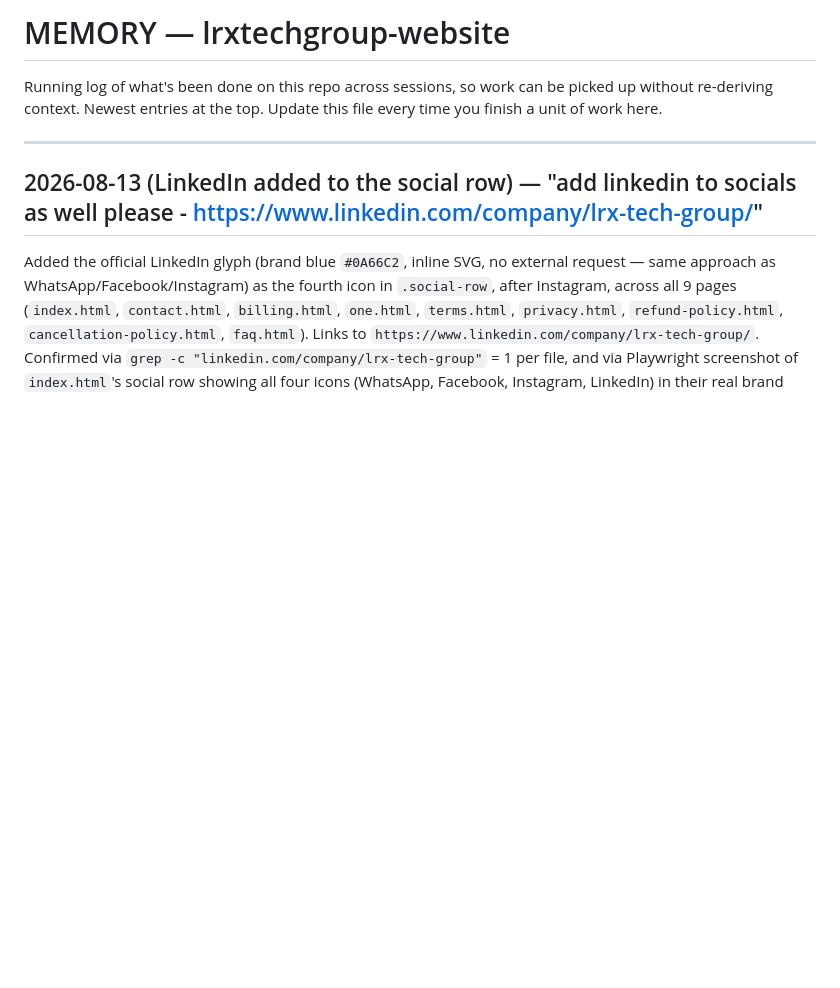
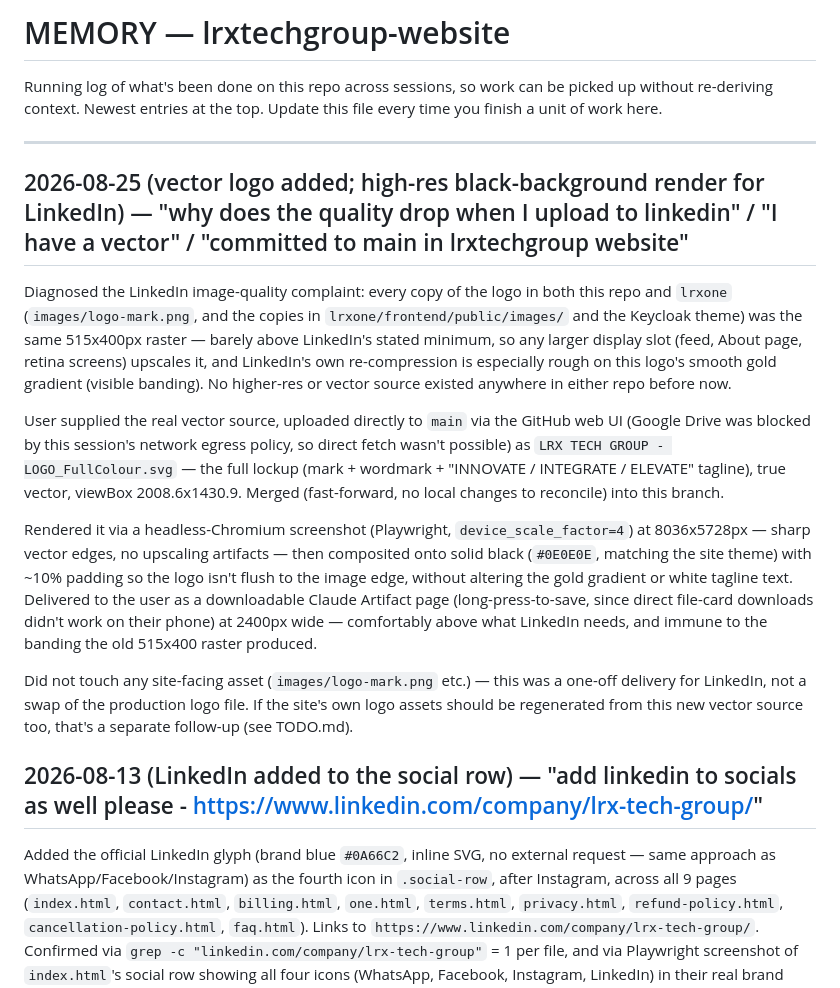
Before and after one commit to lrxtechgroup/lrxtechgroup-website, a Markdown page: MEMORY.md, the part around the change. Rendered like a GitHub page; blank space fills up the shorter version.

Commit message:
Document LinkedIn logo-quality investigation and new vector source
Root cause: only a 515x400px raster logo existed anywhere; LinkedIn
upscales/recompresses it, causing visible gradient banding. User
uploaded a real vector source; used it to render a sharp high-res
black-background logo delivered for LinkedIn use. Site's own logo
assets are unchanged (separate follow-up if wanted).

```diff
--- a/MEMORY.md
+++ b/MEMORY.md
@@ -5,6 +5,41 @@ up without re-deriving context. Newest entries at the top. Update this file ever
 time you finish a unit of work here.
 
 ---
+
+## 2026-08-25 (vector logo added; high-res black-background render for LinkedIn) — "why does the quality drop when I upload to linkedin" / "I have a vector" / "committed to main in lrxtechgroup website"
+
+Diagnosed the LinkedIn image-quality complaint: every copy of the logo
+in both this repo and `lrxone` (`images/logo-mark.png`, and the copies
+in `lrxone/frontend/public/images/` and the Keycloak theme) was the
+same 515x400px raster — barely above LinkedIn's stated minimum, so any
+larger display slot (feed, About page, retina screens) upscales it, and
+LinkedIn's own re-compression is especially rough on this logo's smooth
+gold gradient (visible banding). No higher-res or vector source existed
+anywhere in either repo before now.
+
+User supplied the real vector source, uploaded directly to `main` via
+the GitHub web UI (Google Drive was blocked by this session's network
+egress policy, so direct fetch wasn't possible) as
+`LRX TECH GROUP - LOGO_FullColour.svg` — the full lockup (mark +
+wordmark + "INNOVATE / INTEGRATE / ELEVATE" tagline), true vector,
+viewBox 2008.6x1430.9. Merged (fast-forward, no local changes to
+reconcile) into this branch.
+
+Rendered it via a headless-Chromium screenshot (Playwright,
+`device_scale_factor=4`) at 8036x5728px — sharp vector edges, no
+upscaling artifacts — then composited onto solid black (`#0E0E0E`,
+matching the site theme) with ~10% padding so the logo isn't flush to
+the image edge, without altering the gold gradient or white tagline
+text. Delivered to the user as a downloadable Claude Artifact page
+(long-press-to-save, since direct file-card downloads didn't work on
+their phone) at 2400px wide — comfortably above what LinkedIn needs,
+and immune to the banding the old 515x400 raster produced.
+
+Did not touch any site-facing asset (`images/logo-mark.png` etc.) —
+this was a one-off delivery for LinkedIn, not a swap of the production
+logo file. If the site's own logo assets should be regenerated from
+this new vector source too, that's a separate follow-up (see TODO.md).
+
 
 ## 2026-08-13 (LinkedIn added to the social row) — "add linkedin to socials as well please - https://www.linkedin.com/company/lrx-tech-group/"
 
```
Also changed, not shown: TODO.md (+15 -0 lines).
